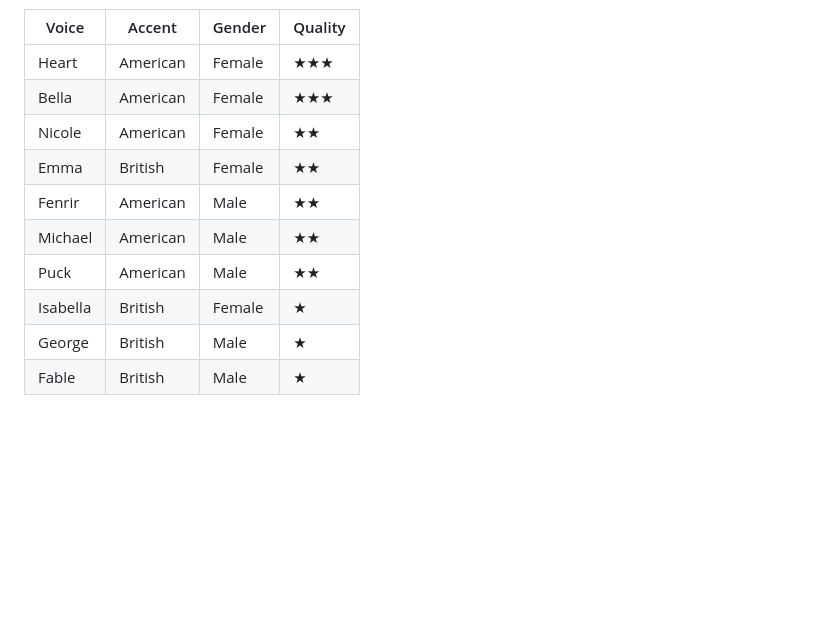
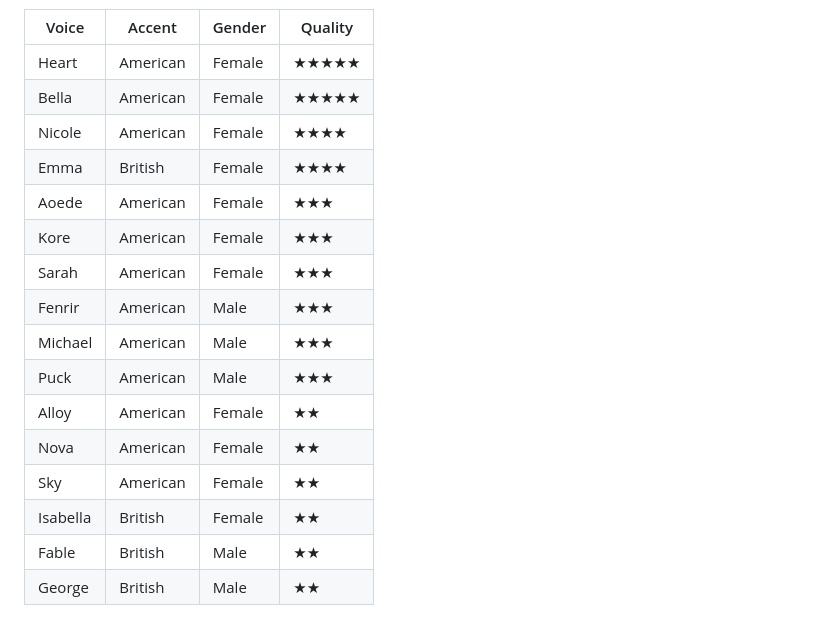
Before and after one commit to jamessanders/reader-extension, a Markdown page: README.md, the part around one of its changes. Rendered like a GitHub page; blank space fills up the shorter version.

```diff
--- a/README.md
+++ b/README.md
@@ -61,12 +104,18 @@ read-extension/
 | Voice | Accent | Gender | Quality |
 |---|---|---|---|
-| Heart | American | Female | ★★★ |
-| Bella | American | Female | ★★★ |
-| Nicole | American | Female | ★★ |
-| Emma | British | Female | ★★ |
-| Fenrir | American | Male | ★★ |
-| Michael | American | Male | ★★ |
-| Puck | American | Male | ★★ |
-| Isabella | British | Female | ★ |
-| George | British | Male | ★ |
-| Fable | British | Male | ★ |
+| Heart | American | Female | ★★★★★ |
+| Bella | American | Female | ★★★★★ |
+| Nicole | American | Female | ★★★★ |
+| Emma | British | Female | ★★★★ |
+| Aoede | American | Female | ★★★ |
+| Kore | American | Female | ★★★ |
+| Sarah | American | Female | ★★★ |
+| Fenrir | American | Male | ★★★ |
+| Michael | American | Male | ★★★ |
+| Puck | American | Male | ★★★ |
+| Alloy | American | Female | ★★ |
+| Nova | American | Female | ★★ |
+| Sky | American | Female | ★★ |
+| Isabella | British | Female | ★★ |
+| Fable | British | Male | ★★ |
+| George | British | Male | ★★ |
```
Also changed, not shown: other parts of README.md (+43 -0 lines).
